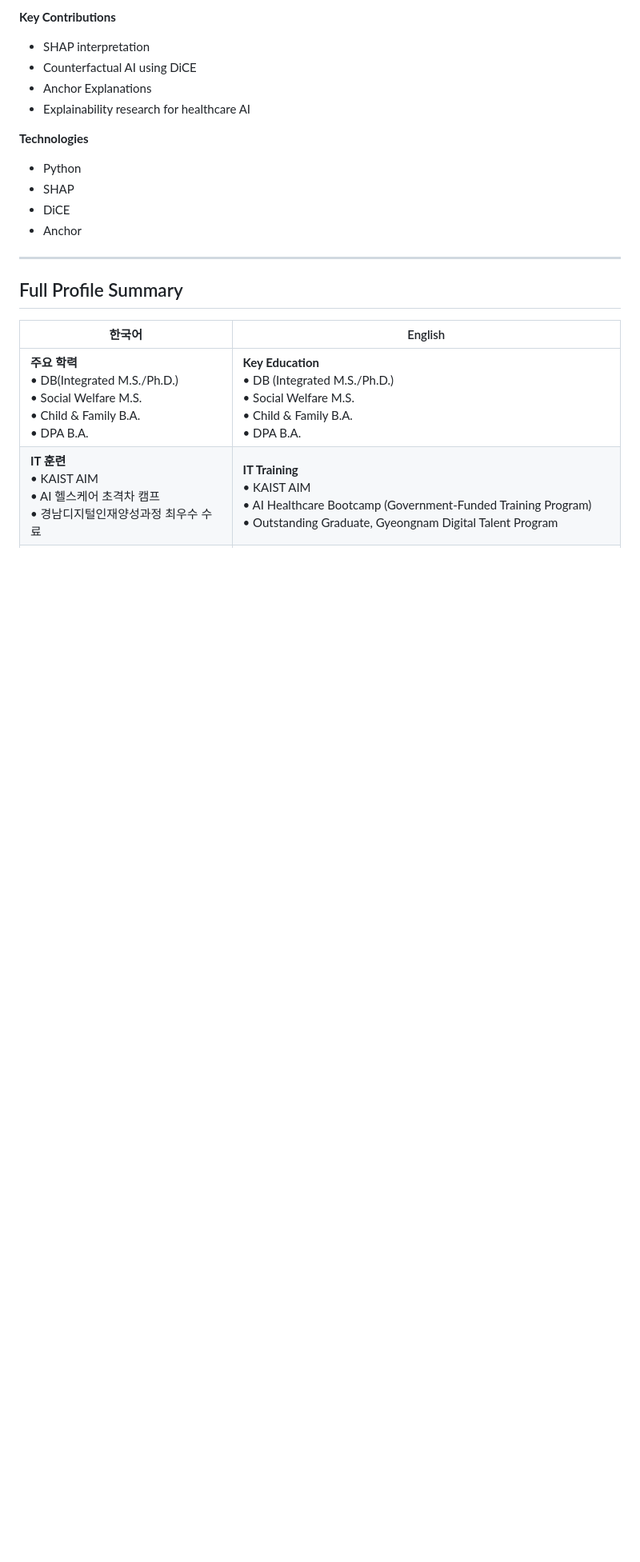
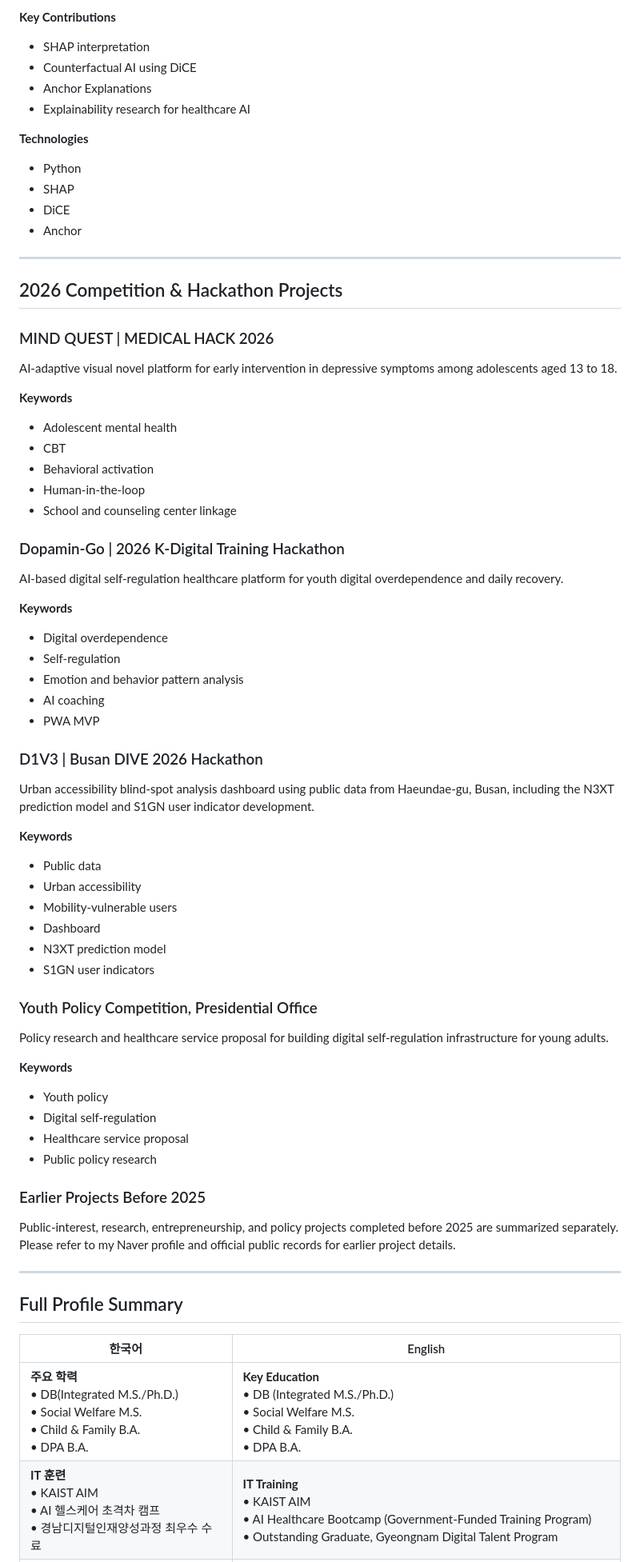
Before and after one commit to toytronai/JEONG-Se-jun-Portfolio, a Markdown page: portfolio_Sejun_JEONG.md, the part around one of its changes. Shown at 80% size. Rendered like a GitHub page; blank space fills up the shorter version.

Commit message:
Update portfolio project summary

```diff
--- a/portfolio_Sejun_JEONG.md
+++ b/portfolio_Sejun_JEONG.md
@@ -362,6 +399,62 @@ Served as CEO and Lead Researcher, conducting National Data Office database anal
 
 ---
 
+## 2026 Competition & Hackathon Projects
+
+### MIND QUEST | MEDICAL HACK 2026
+
+AI-adaptive visual novel platform for early intervention in depressive symptoms among adolescents aged 13 to 18.
+
+**Keywords**
+
+- Adolescent mental health
+- CBT
+- Behavioral activation
+- Human-in-the-loop
+- School and counseling center linkage
+
+### Dopamin-Go | 2026 K-Digital Training Hackathon
+
+AI-based digital self-regulation healthcare platform for youth digital overdependence and daily recovery.
+
+**Keywords**
+
+- Digital overdependence
+- Self-regulation
+- Emotion and behavior pattern analysis
+- AI coaching
+- PWA MVP
+
+### D1V3 | Busan DIVE 2026 Hackathon
+
+Urban accessibility blind-spot analysis dashboard using public data from Haeundae-gu, Busan, including the N3XT prediction model and S1GN user indicator development.
+
+**Keywords**
+
+- Public data
+- Urban accessibility
+- Mobility-vulnerable users
+- Dashboard
+- N3XT prediction model
+- S1GN user indicators
+
+### Youth Policy Competition, Presidential Office
+
+Policy research and healthcare service proposal for building digital self-regulation infrastructure for young adults.
+
+**Keywords**
+
+- Youth policy
+- Digital self-regulation
+- Healthcare service proposal
+- Public policy research
+
+### Earlier Projects Before 2025
+
+Public-interest, research, entrepreneurship, and policy projects completed before 2025 are summarized separately. Please refer to my Naver profile and official public records for earlier project details.
+
+---
+
 ## Full Profile Summary
 
 | 한국어 | English |
```
Also changed, not shown: other parts of portfolio_Sejun_JEONG.md (+38 -1 lines).
